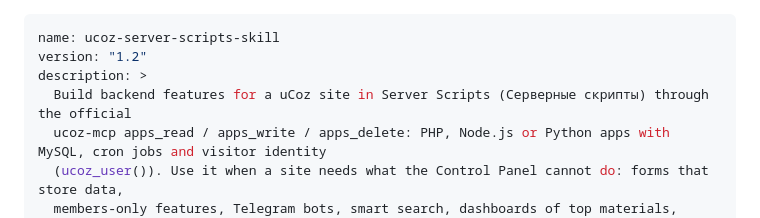
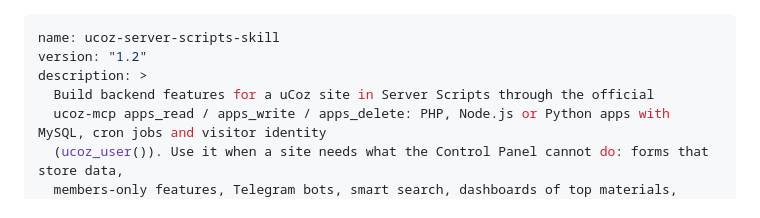
Before and after one commit to ucoz-skills/agent-skills, a Markdown page: skills/ucoz-server-scripts-skill/SKILL.md, the part around the change. Rendered like a GitHub page.

```diff
--- a/skills/ucoz-server-scripts-skill/SKILL.md
+++ b/skills/ucoz-server-scripts-skill/SKILL.md
@@ -2,7 +2,7 @@
 name: ucoz-server-scripts-skill
 version: "1.2"
 description: >
-  Build backend features for a uCoz site in Server Scripts (Серверные скрипты) through the official
+  Build backend features for a uCoz site in Server Scripts through the official
   ucoz-mcp apps_read / apps_write / apps_delete: PHP, Node.js or Python apps with MySQL, cron jobs and visitor identity
   (ucoz_user()). Use it when a site needs what the Control Panel cannot do: forms that store data,
   members-only features, Telegram bots, smart search, dashboards of top materials, Excel reports,
```
Also changed, not shown: skills/ucoz-server-scripts-skill/README.md (+1 -1 lines).
